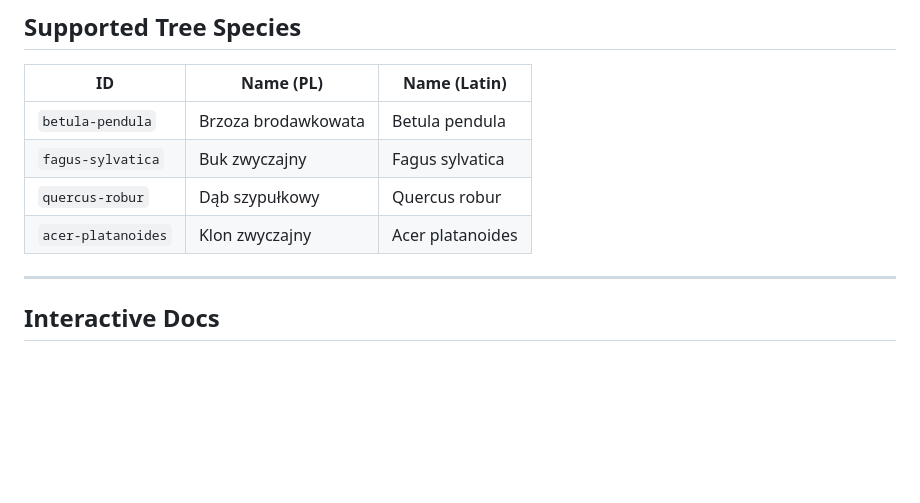
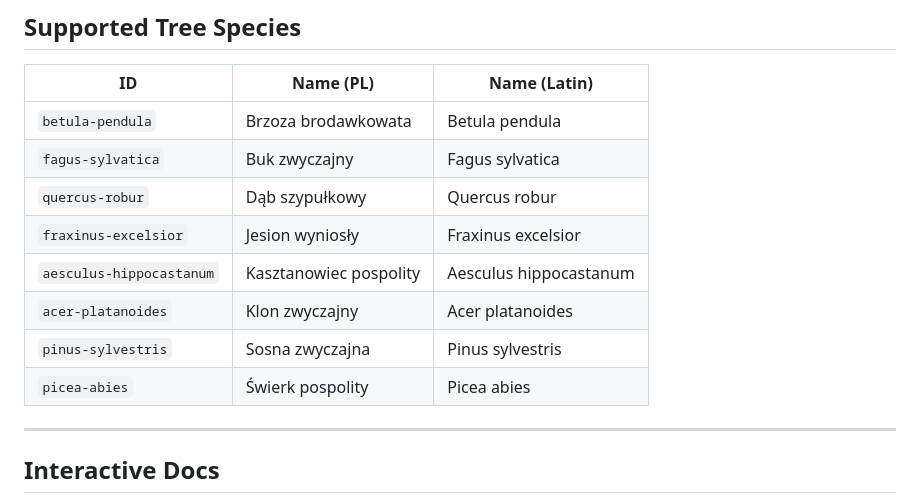
Before and after one commit to NieznanyJ/mobile_tree_app, a Markdown page: docs/API.md, the part around the change. Drawn GitHub-style; blank space fills up the shorter version.

```diff
--- a/docs/API.md
+++ b/docs/API.md
@@ -234,7 +234,11 @@ Retry-After: 45
 | `betula-pendula` | Brzoza brodawkowata | Betula pendula |
 | `fagus-sylvatica` | Buk zwyczajny | Fagus sylvatica |
 | `quercus-robur` | Dąb szypułkowy | Quercus robur |
+| `fraxinus-excelsior` | Jesion wyniosły | Fraxinus excelsior |
+| `aesculus-hippocastanum` | Kasztanowiec pospolity | Aesculus hippocastanum |
 | `acer-platanoides` | Klon zwyczajny | Acer platanoides |
+| `pinus-sylvestris` | Sosna zwyczajna | Pinus sylvestris |
+| `picea-abies` | Świerk pospolity | Picea abies |
 
 ---
 
```
Also changed, not shown: docs/ARCHITECTURE.md (+9 -1 lines).
